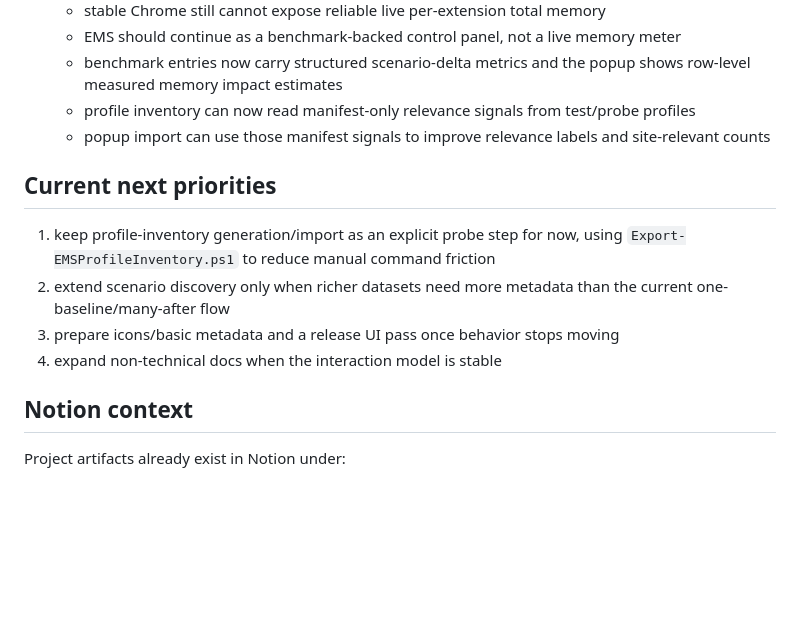
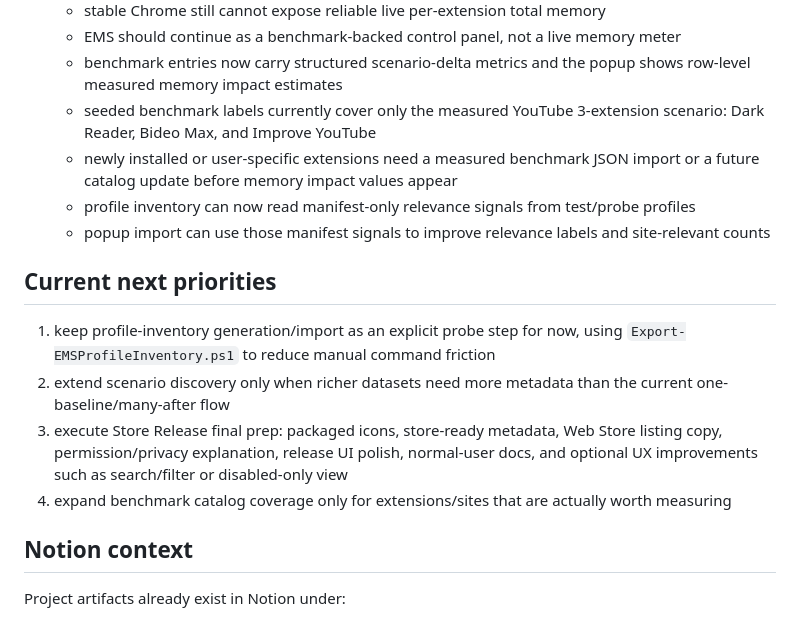
Before and after one commit to lcm1226/extension-memory-saver, a Markdown page: HANDOFF.md, the part around the change. Rendered like a GitHub page; blank space fills up the shorter version.

```diff
--- a/HANDOFF.md
+++ b/HANDOFF.md
@@ -126,6 +126,8 @@ Operational lesson:
   - stable Chrome still cannot expose reliable live per-extension total memory
   - EMS should continue as a benchmark-backed control panel, not a live memory meter
   - benchmark entries now carry structured scenario-delta metrics and the popup shows row-level measured memory impact estimates
+  - seeded benchmark labels currently cover only the measured YouTube 3-extension scenario: Dark Reader, Bideo Max, and Improve YouTube
+  - newly installed or user-specific extensions need a measured benchmark JSON import or a future catalog update before memory impact values appear
   - profile inventory can now read manifest-only relevance signals from test/probe profiles
   - popup import can use those manifest signals to improve relevance labels and site-relevant counts
 
@@ -133,8 +135,8 @@ Operational lesson:
 
 1. keep profile-inventory generation/import as an explicit probe step for now, using `Export-EMSProfileInventory.ps1` to reduce manual command friction
 2. extend scenario discovery only when richer datasets need more metadata than the current one-baseline/many-after flow
-3. prepare icons/basic metadata and a release UI pass once behavior stops moving
-4. expand non-technical docs when the interaction model is stable
+3. execute Store Release final prep: packaged icons, store-ready metadata, Web Store listing copy, permission/privacy explanation, release UI polish, normal-user docs, and optional UX improvements such as search/filter or disabled-only view
+4. expand benchmark catalog coverage only for extensions/sites that are actually worth measuring
 
 ## Notion context
 
```
Also changed, not shown: docs/ROADMAP_REVIEW_2026-04-17.md (+18 -11 lines).
